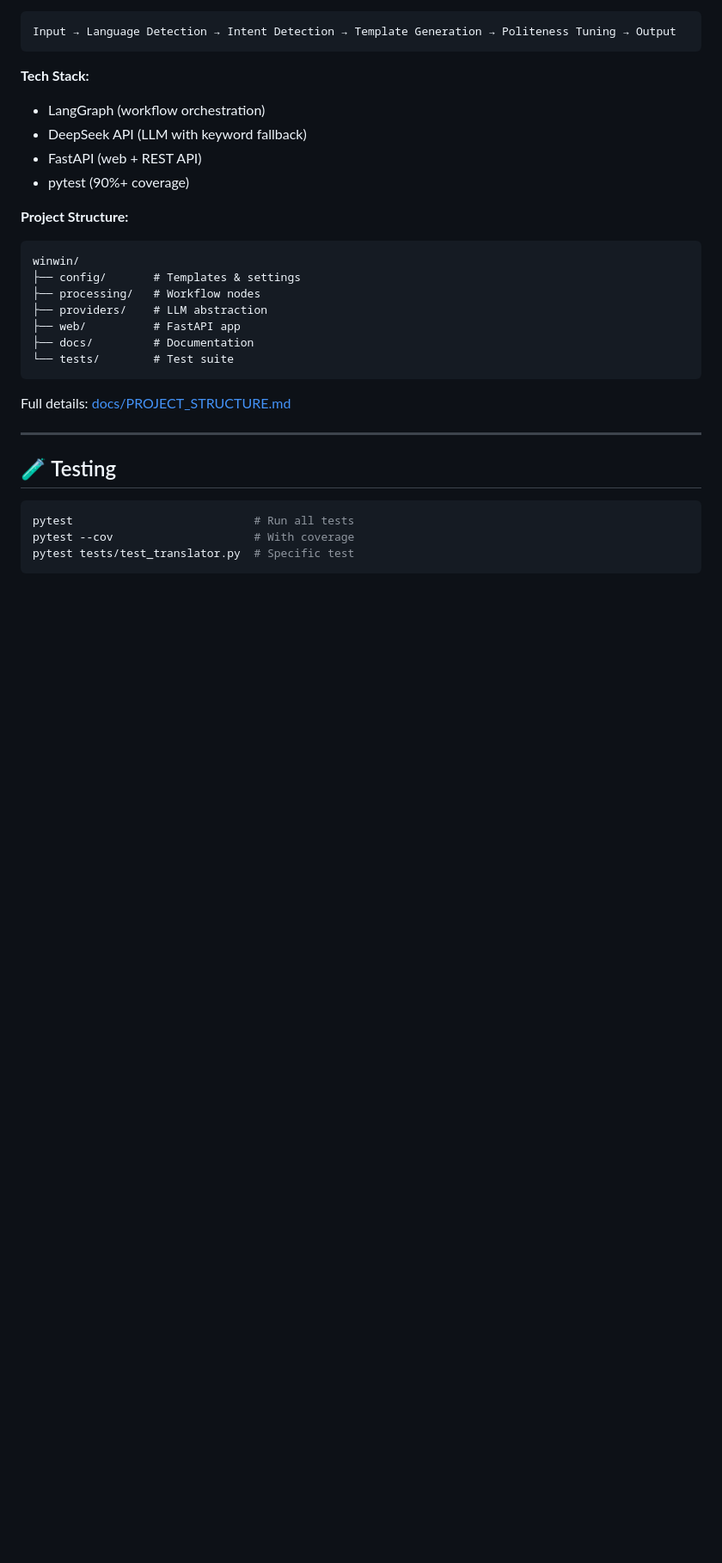
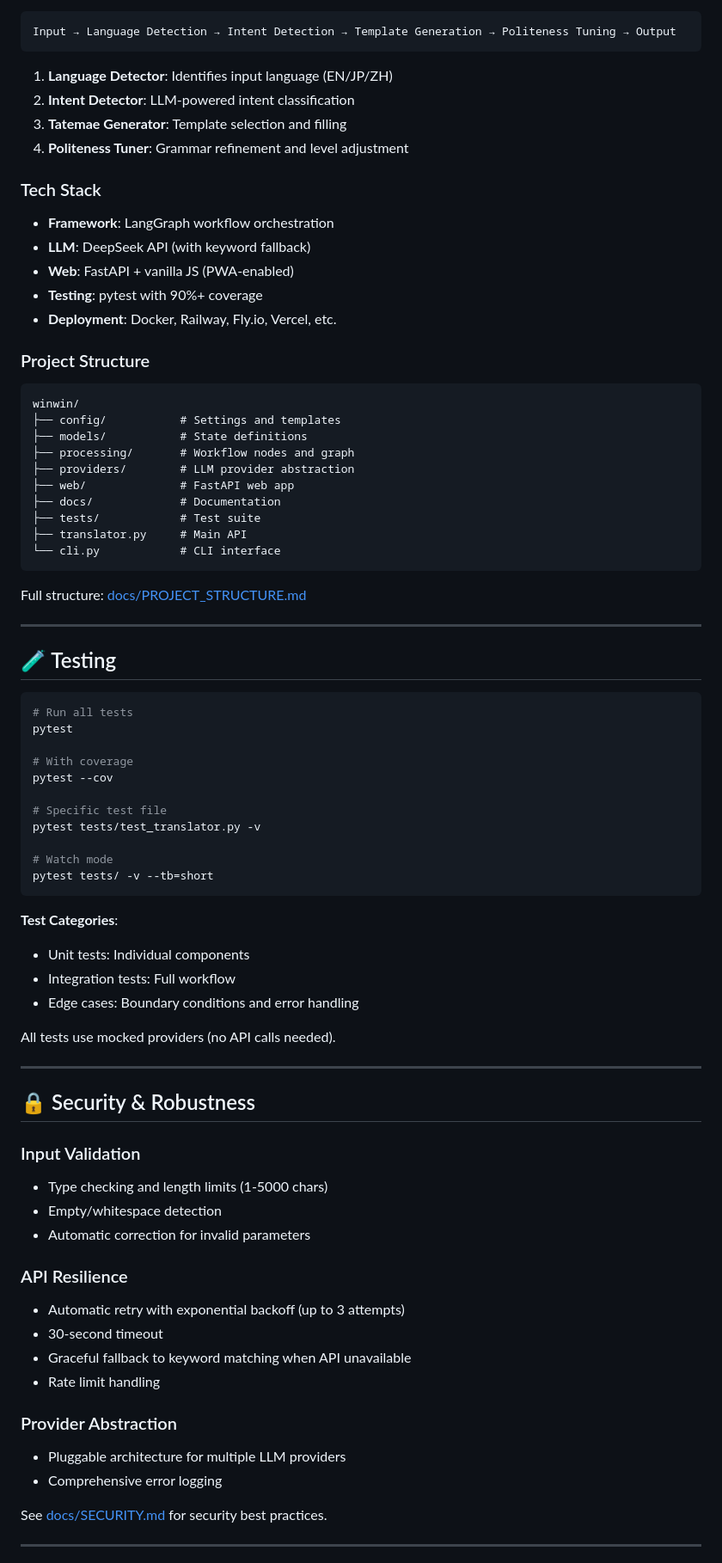
Before and after one commit to waytoolongnamae/japanese-tatemae-translator, a Markdown page: README.md, the part around the change printed below. Shown: that part at 86% size. GitHub-like rendering; blank space fills up the shorter version.

Commit message:
Revert "Streamline README for better readability and elegance"
This reverts commit b98de4427fdaf50eecaf101e623e2dabe5fe230c.

````diff
--- a/README.md
+++ b/README.md
@@ -156,31 +235,81 @@ print(f"Intent: {result['intent']} ({result['confidence']:.0%})")
 Input → Language Detection → Intent Detection → Template Generation → Politeness Tuning → Output
 ```
 
-**Tech Stack:**
-- LangGraph (workflow orchestration)
-- DeepSeek API (LLM with keyword fallback)
-- FastAPI (web + REST API)
-- pytest (90%+ coverage)
+1. **Language Detector**: Identifies input language (EN/JP/ZH)
+2. **Intent Detector**: LLM-powered intent classification
+3. **Tatemae Generator**: Template selection and filling
+4. **Politeness Tuner**: Grammar refinement and level adjustment
 
-**Project Structure:**
+### Tech Stack
+
+- **Framework**: LangGraph workflow orchestration
+- **LLM**: DeepSeek API (with keyword fallback)
+- **Web**: FastAPI + vanilla JS (PWA-enabled)
+- **Testing**: pytest with 90%+ coverage
+- **Deployment**: Docker, Railway, Fly.io, Vercel, etc.
+
+### Project Structure
+
 ```
 winwin/
-├── config/       # Templates & settings
-├── processing/   # Workflow nodes
-├── providers/    # LLM abstraction
-├── web/          # FastAPI app
-├── docs/         # Documentation
-└── tests/        # Test suite
+├── config/           # Settings and templates
+├── models/           # State definitions
+├── processing/       # Workflow nodes and graph
+├── providers/        # LLM provider abstraction
+├── web/              # FastAPI web app
+├── docs/             # Documentation
+├── tests/            # Test suite
+├── translator.py     # Main API
+└── cli.py            # CLI interface
 ```
 
-Full details: [docs/PROJECT_STRUCTURE.md](docs/PROJECT_STRUCTURE.md)
+Full structure: [docs/PROJECT_STRUCTURE.md](docs/PROJECT_STRUCTURE.md)
 
 ---
 
 ## 🧪 Testing
 
 ```bash
-pytest                           # Run all tests
-pytest --cov                     # With coverage
-pytest tests/test_translator.py  # Specific test
+# Run all tests
+pytest
+
+# With coverage
+pytest --cov
+
+# Specific test file
+pytest tests/test_translator.py -v
+
+# Watch mode
+pytest tests/ -v --tb=short
 ```
+
+**Test Categories**:
+- Unit tests: Individual components
+- Integration tests: Full workflow
+- Edge cases: Boundary conditions and error handling
+
+All tests use mocked providers (no API calls needed).
+
+---
+
+## 🔒 Security & Robustness
+
+### Input Validation
+- Type checking and length limits (1-5000 chars)
+- Empty/whitespace detection
+- Automatic correction for invalid parameters
+
+### API Resilience
+- Automatic retry with exponential backoff (up to 3 attempts)
+- 30-second timeout
+- Graceful fallback to keyword matching when API unavailable
+- Rate limit handling
+
+### Provider Abstraction
+- Pluggable architecture for multiple LLM providers
+- Comprehensive error logging
+
+See [docs/SECURITY.md](docs/SECURITY.md) for security best practices.
+
+---
+
````
Also changed, not shown: other parts of README.md (+224 -103 lines).
